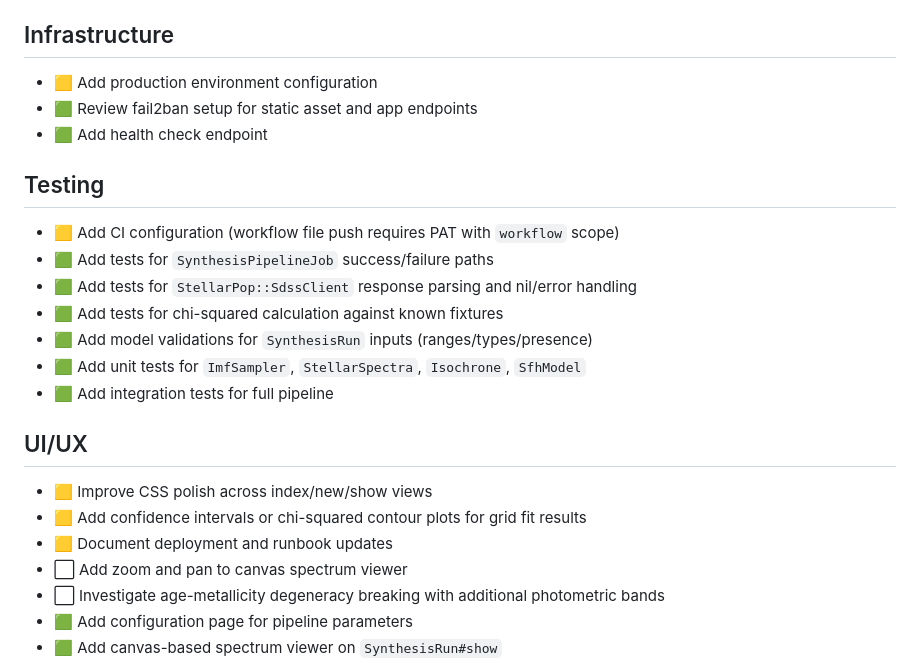
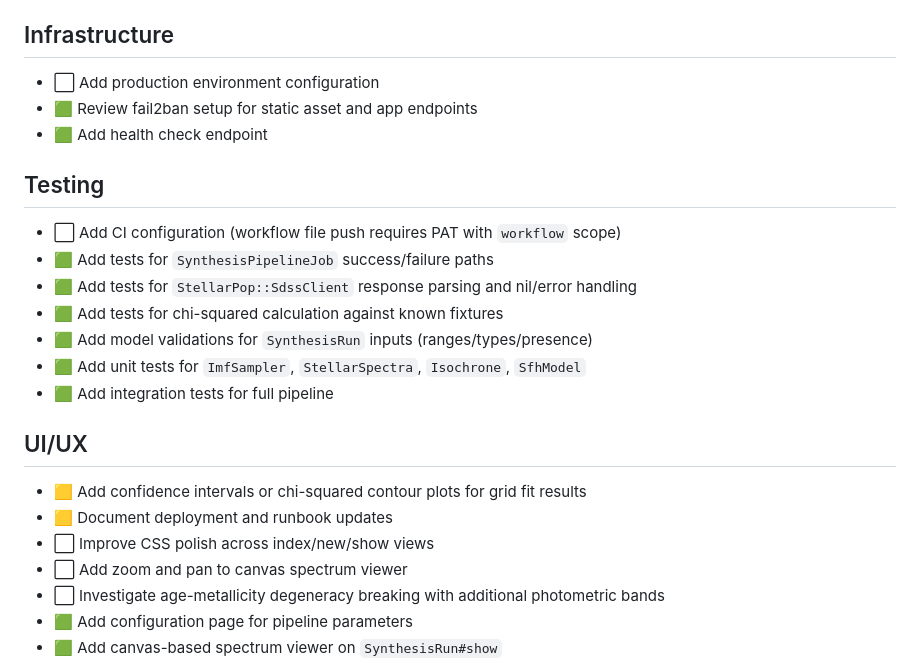
Before and after one commit to unixneo/stellar_pop, a Markdown page: TODO.md, the part around the change. GitHub-like rendering.

Commit message:
TODO: regroup UI/UX section by color priority protocol

```diff
--- a/TODO.md
+++ b/TODO.md
@@ -53,13 +53,13 @@ Legend: 🟩 Done, 🟨 Pending, 🟥 Critical Pending, 🟦 Critical: SDSS Offl
 
 ## Infrastructure
 
-- 🟨 Add production environment configuration
+- ⬜ Add production environment configuration
 - 🟩 Review fail2ban setup for static asset and app endpoints
 - 🟩 Add health check endpoint
 
 ## Testing
 
-- 🟨 Add CI configuration (workflow file push requires PAT with `workflow` scope)
+- ⬜ Add CI configuration (workflow file push requires PAT with `workflow` scope)
 - 🟩 Add tests for `SynthesisPipelineJob` success/failure paths
 - 🟩 Add tests for `StellarPop::SdssClient` response parsing and nil/error handling
 - 🟩 Add tests for chi-squared calculation against known fixtures
@@ -69,9 +69,9 @@ Legend: 🟩 Done, 🟨 Pending, 🟥 Critical Pending, 🟦 Critical: SDSS Offl
 
 ## UI/UX
 
-- 🟨 Improve CSS polish across index/new/show views
 - 🟨 Add confidence intervals or chi-squared contour plots for grid fit results
 - 🟨 Document deployment and runbook updates
+- ⬜ Improve CSS polish across index/new/show views
 - ⬜ Add zoom and pan to canvas spectrum viewer
 - ⬜ Investigate age-metallicity degeneracy breaking with additional photometric bands
 - 🟩 Add configuration page for pipeline parameters
```
